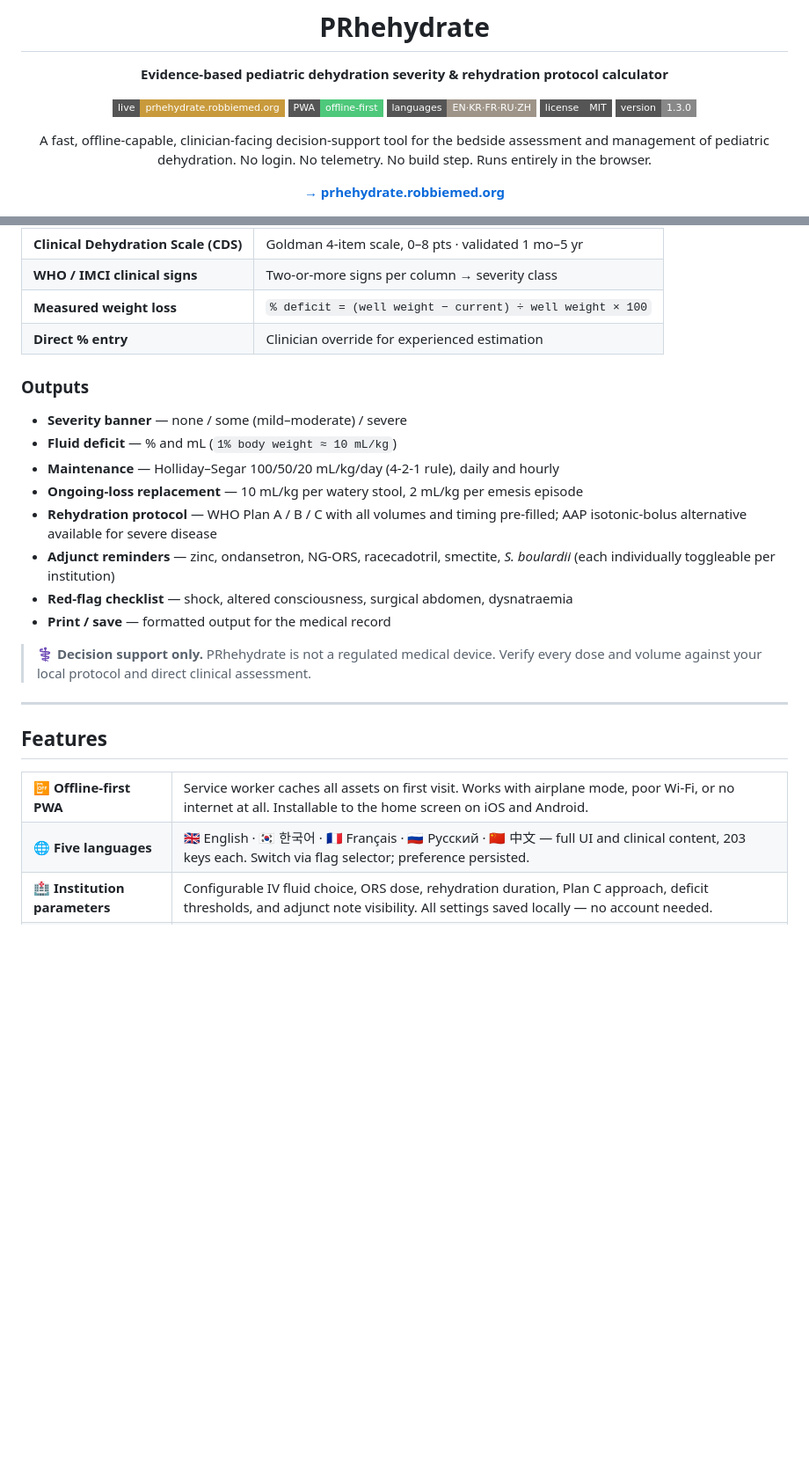
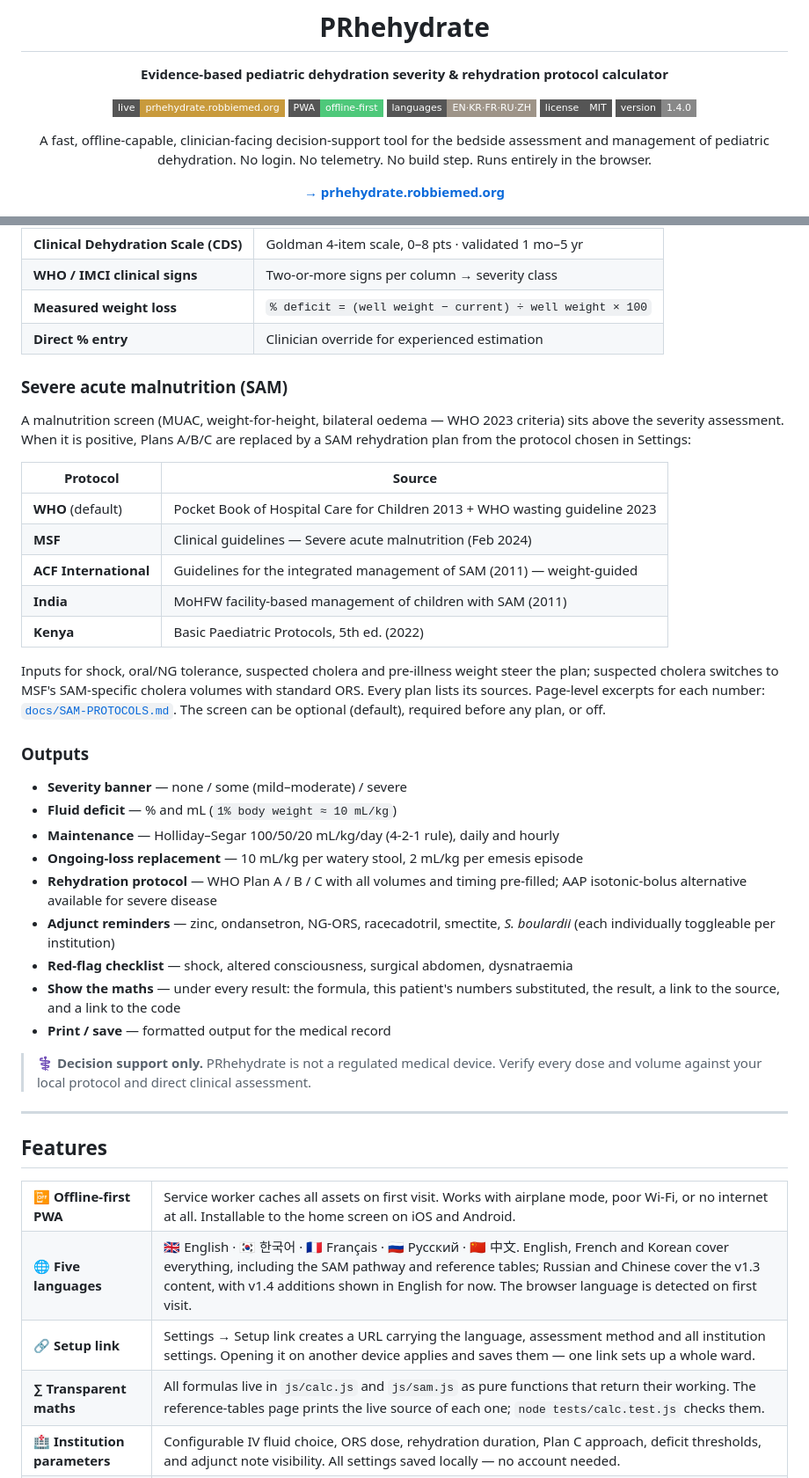
Before and after one commit to robbie-med/rhehydrate, a Markdown page: README.md, 2 parts joined by grey strips. Shown at 88% size. Rendered like a GitHub page; badges without logos; blank space fills up the shorter version.

```diff
--- a/README.md
+++ b/README.md
@@ -8,7 +8,7 @@
 [![PWA](https://img.shields.io/badge/PWA-offline--first-4ec87a?style=flat-square&logo=pwa&logoColor=white)](https://prhehydrate.robbiemed.org)
 [![Languages](https://img.shields.io/badge/languages-EN·KR·FR·RU·ZH-9e9488?style=flat-square)](#languages)
 [![License](https://img.shields.io/badge/license-MIT-555?style=flat-square)](./LICENSE)
-[![Version](https://img.shields.io/badge/version-1.3.0-888?style=flat-square)](#)
+[![Version](https://img.shields.io/badge/version-1.4.0-888?style=flat-square)](#)
 
 A fast, offline-capable, clinician-facing decision-support tool for the bedside assessment
 and management of pediatric dehydration. No login. No telemetry. No build step.
@@ -37,6 +37,26 @@ Four methods, selectable at the bedside:
 | **Measured weight loss** | `% deficit = (well weight − current) ÷ well weight × 100` |
 | **Direct % entry** | Clinician override for experienced estimation |
 
+### Severe acute malnutrition (SAM)
+
+A malnutrition screen (MUAC, weight-for-height, bilateral oedema — WHO 2023 criteria)
+sits above the severity assessment. When it is positive, Plans A/B/C are replaced by a
+SAM rehydration plan from the protocol chosen in Settings:
+
+| Protocol | Source |
+|----------|--------|
+| **WHO** (default) | Pocket Book of Hospital Care for Children 2013 + WHO wasting guideline 2023 |
+| **MSF** | Clinical guidelines — Severe acute malnutrition (Feb 2024) |
+| **ACF International** | Guidelines for the integrated management of SAM (2011) — weight-guided |
+| **India** | MoHFW facility-based management of children with SAM (2011) |
+| **Kenya** | Basic Paediatric Protocols, 5th ed. (2022) |
+
+Inputs for shock, oral/NG tolerance, suspected cholera and pre-illness weight steer the
+plan; suspected cholera switches to MSF's SAM-specific cholera volumes with standard ORS.
+Every plan lists its sources. Page-level excerpts for each number:
+[`docs/SAM-PROTOCOLS.md`](./docs/SAM-PROTOCOLS.md). The screen can be optional
+(default), required before any plan, or off.
+
 ### Outputs
 
 - **Severity banner** — none / some (mild–moderate) / severe
@@ -48,6 +68,8 @@ Four methods, selectable at the bedside:
 - **Adjunct reminders** — zinc, ondansetron, NG-ORS, racecadotril, smectite, *S. boulardii*
   (each individually toggleable per institution)
 - **Red-flag checklist** — shock, altered consciousness, surgical abdomen, dysnatraemia
+- **Show the maths** — under every result: the formula, this patient's numbers
+  substituted, the result, a link to the source, and a link to the code
 - **Print / save** — formatted output for the medical record
 
 > **⚕ Decision support only.** PRhehydrate is not a regulated medical device. Verify every
@@ -64,7 +86,15 @@ Four methods, selectable at the bedside:
 </tr>
 <tr>
   <td><strong>🌐 Five languages</strong></td>
-  <td>🇬🇧 English · 🇰🇷 한국어 · 🇫🇷 Français · 🇷🇺 Русский · 🇨🇳 中文 — full UI and clinical content, 203 keys each. Switch via flag selector; preference persisted.</td>
+  <td>🇬🇧 English · 🇰🇷 한국어 · 🇫🇷 Français · 🇷🇺 Русский · 🇨🇳 中文. English, French and Korean cover everything, including the SAM pathway and reference tables; Russian and Chinese cover the v1.3 content, with v1.4 additions shown in English for now. The browser language is detected on first visit.</td>
+</tr>
+<tr>
+  <td><strong>🔗 Setup link</strong></td>
+  <td>Settings → Setup link creates a URL carrying the language, assessment method and all institution settings. Opening it on another device applies and saves them — one link sets up a whole ward.</td>
+</tr>
+<tr>
+  <td><strong>∑ Transparent maths</strong></td>
+  <td>All formulas live in <code>js/calc.js</code> and <code>js/sam.js</code> as pure functions that return their working. The reference-tables page prints the live source of each one; <code>node tests/calc.test.js</code> checks them.</td>
 </tr>
 <tr>
   <td><strong>🏥 Institution parameters</strong></td>
```
Also changed, not shown: other parts of README.md (+43 -8 lines), docs/SAM-PROTOCOLS.md (added, +184 -0 lines).
